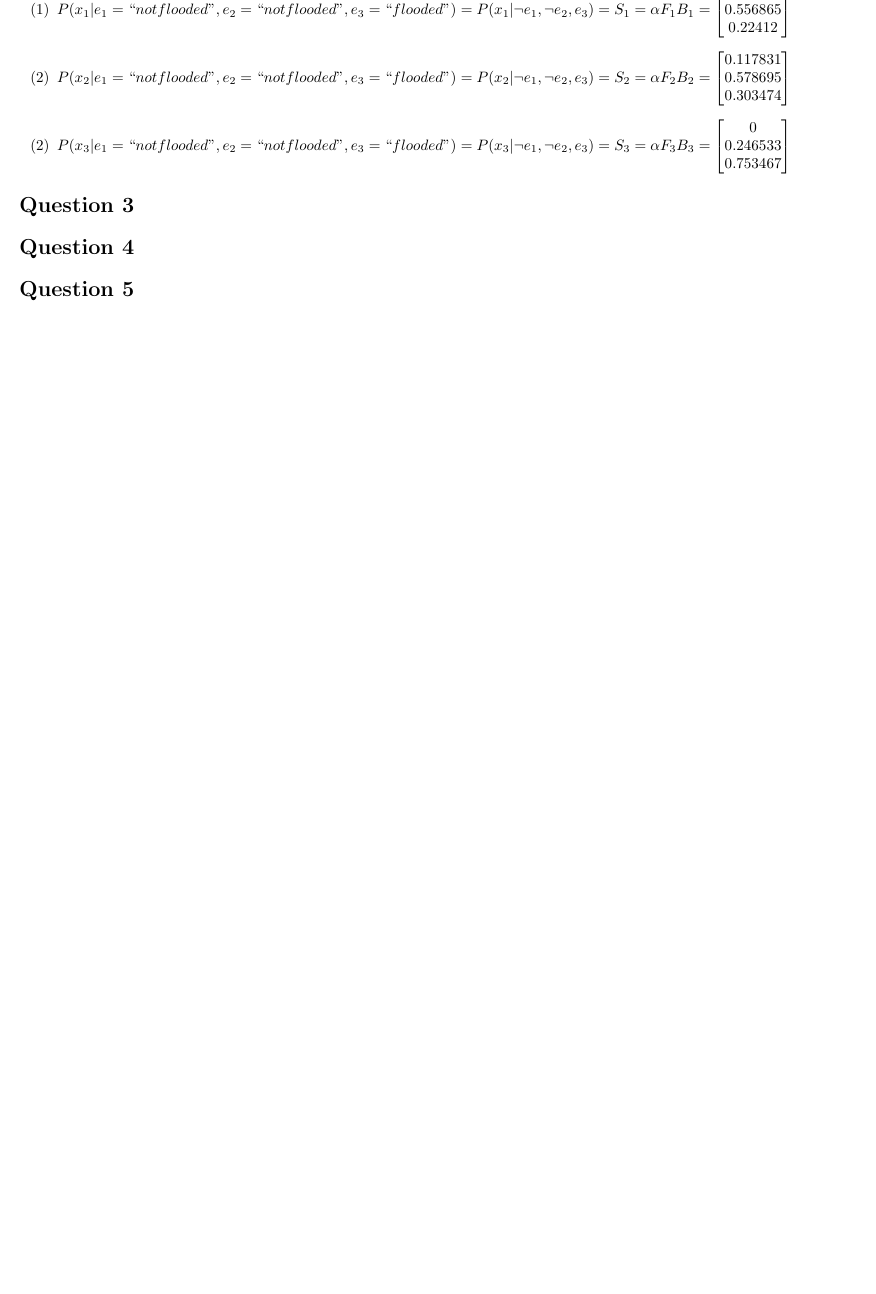
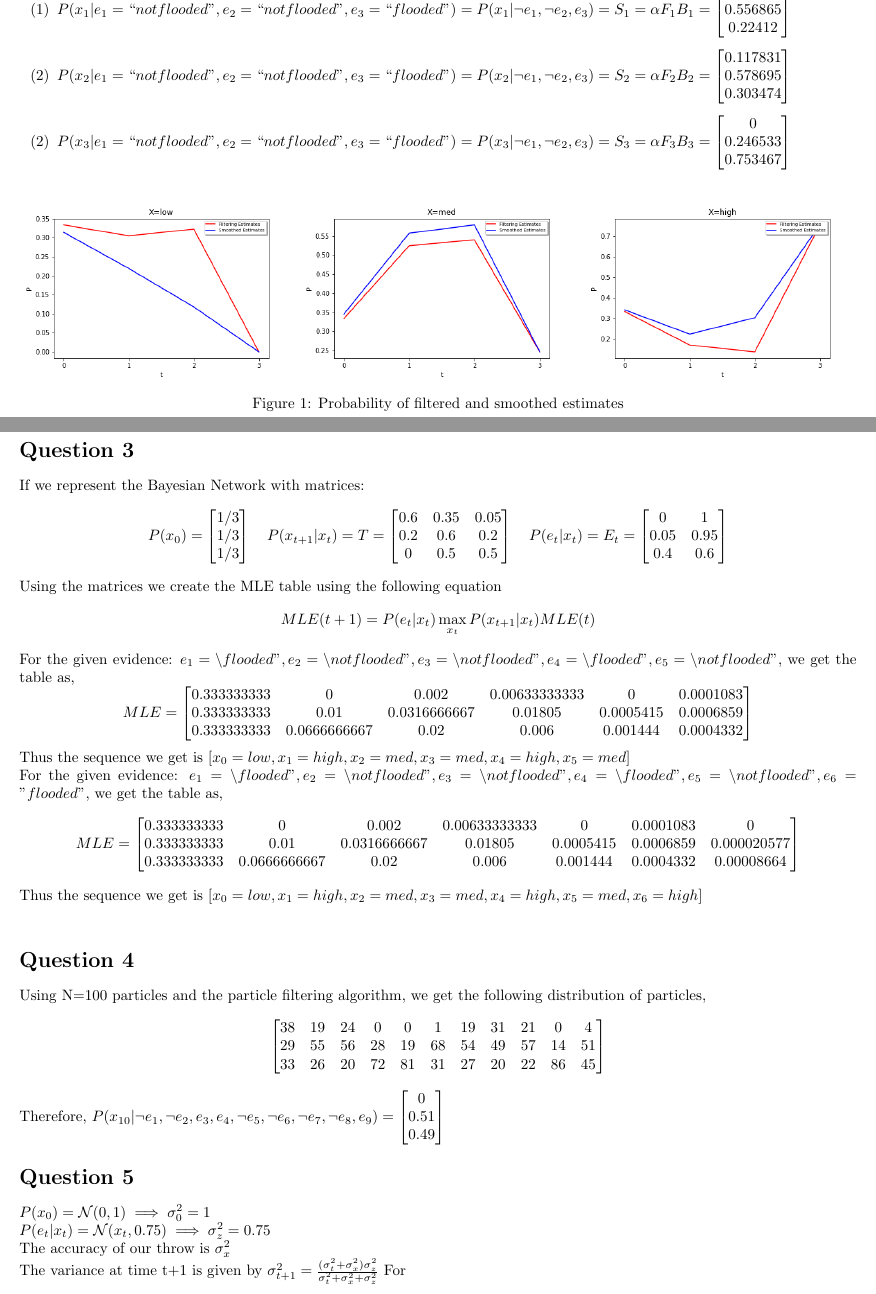
Before and after one commit to 2021rahul/CSci-5512_ArtificialIntelligence2, a LaTeX problem sheet (HW3/hw3.tex): part of the page before the commit and two parts of pages 1 and 2 of 3 after it, the two joined at a grey line, cut so that both start at the same text, the shorter picture padded with empty space. Compiled offline with pdfLaTeX.

Commit message:
Updates from Overleaf

```diff
--- a/HW3/hw3.tex
+++ b/HW3/hw3.tex
@@ -10,6 +10,7 @@
 \usepackage{array,multirow}
 \usepackage{tikz}
 \usepackage{cancel}
+\setcounter{MaxMatrixCols}{20}
 \usetikzlibrary{arrows}
 \pagenumbering{gobble}
 \begin{document}
@@ -101,6 +102,81 @@ Thus the smoothing equation is given as
         0.753467
     \end{bmatrix}$
 \end{itemize}
+\begin{figure}[H]
+    \minipage{0.33\textwidth}
+        \centering
+        \includegraphics[width=\textwidth]{HW3/low.png}
+    \endminipage\hfill
+    \minipage{0.33\textwidth}
+        \centering
+        \includegraphics[width=\textwidth]{HW3/med.png}
+    \endminipage\hfill
+    \minipage{0.33\textwidth}
+        \centering
+        \includegraphics[width=\textwidth]{HW3/high.png}
+    \endminipage\hfill
+    \caption{Probability of filtered and smoothed estimates}
+\end{figure}
 \section*{Question 3}
-\section*{Question 4}
+If we represent the Bayesian Network with matrices:
+\begin{equation*}
+    P(x_0) =
+    \begin{bmatrix}
+        1/3\\
+        1/3\\
+        1/3
+    \end{bmatrix}
+    \quad
+    P(x_{t+1}|x_t) = T =
+    \begin{bmatrix}
+        0.6 & 0.35 & 0.05 \\
+        0.2 & 0.6 & 0.2 \\
+        0 & 0.5 & 0.5
+    \end{bmatrix}
+    \quad
+    P(e_t|x_t) = E_t =
+    \begin{bmatrix}
+        0 & 1\\
+        0.05 & 0.95 \\
+        0.4 & 0.6
+    \end{bmatrix}
+\end{equation*}
+Using the matrices we create the MLE table using the following equation
+\begin{equation*}
+    MLE(t+1) = P(e_t|x_t)\max_{x_t} P(x_{t+1}|x_t) MLE(t)
+\end{equation*}
+For the given evidence: $e_1=“flooded”, e_2=“not flooded”, e_3=“not flooded”, e_4=“flooded”, e_5=“not flooded”$, we get the table as,
+\begin{equation*}
+    MLE =
+    \begin{bmatrix}
+    0.333333333 & 0 & 0.002 & 0.00633333333 & 0 & 0.0001083\\
+    0.333333333 & 0.01 & 0.0316666667 & 0.01805 & 0.0005415 & 0.0006859\\
+    0.333333333 & 0.0666666667 & 0.02 & 0.006 & 0.001444 & 0.0004332
+    \end{bmatrix}
+\end{equation*}
+Thus the sequence we get is $[x_0=low, x_1=high, x_2=med, x_3=med, x_4=high, x_5=med]$\\
+For the given evidence: $e_1=“flooded”, e_2=“not flooded”, e_3=“not flooded”, e_4=“flooded”, e_5=“not flooded”, e_6="flooded"$, we get the table as,
+\begin{equation*}
+    MLE =
+    \begin{bmatrix}
+    0.333333333 & 0 & 0.002 & 0.00633333333 & 0 & 0.0001083 & 0\\
+    0.333333333 & 0.01 & 0.0316666667 & 0.01805 & 0.0005415 & 0.0006859 & 0.000020577\\
+    0.333333333 & 0.0666666667 & 0.02 & 0.006 & 0.001444 & 0.0004332 & 0.00008664
+    \end{bmatrix}
+\end{equation*}
+Thus the sequence we get is $[x_0=low, x_1=high, x_2=med, x_3=med, x_4=high, x_5=med, x_6=high]$\\
+\section*{Question 4}Using N=100 particles and the particle filtering algorithm, we get the following distribution of particles,
+\begin{equation*}
+    \begin{bmatrix}
+    38 & 19 & 24 & 0 & 0 & 1 & 19 & 31 & 21 & 0 & 4\\
+    29 & 55 & 56 & 28 & 19 & 68 & 54 & 49 & 57 & 14 & 51\\
+    33 & 26 & 20 & 72 & 81 & 31 & 27 & 20 & 22 & 86 & 45
+    \end{bmatrix}
+\end{equation*}
+Therefore, $P(x_{10}|\neg e_1, \neg e_2, e_3, e_4, \neg e_5, \neg e_6, \neg e_7, \neg e_8, e_9) = \begin{bmatrix}0\\0.51\\0.49\end{bmatrix}$
 \section*{Question 5}
+$P(x_0) = \mathcal{N}(0,1) \implies \sigma_0^2=1$\\
+$P(e_t|x_t) = \mathcal{N}(x_t,0.75) \implies \sigma_z^2=0.75$\\
+The accuracy of our throw is $\sigma_x^2$\\
+The variance at time t+1 is given by $\sigma_{t+1}^2 = \frac{(\sigma_t^2 + \sigma_x^2)\sigma_z^2}{\sigma_t^2 + \sigma_x^2 + \sigma_z^2}$
+For
@@ -107,2 +188,4 @@ Thus the smoothing equation is given as
+\end{figure}
+
 \section*{Question 6}
 \end{document}
```
Also changed, not shown: HW2/hw2.tex (+0 -36 lines), HW3/hw3.tex (5 more changed lines).
